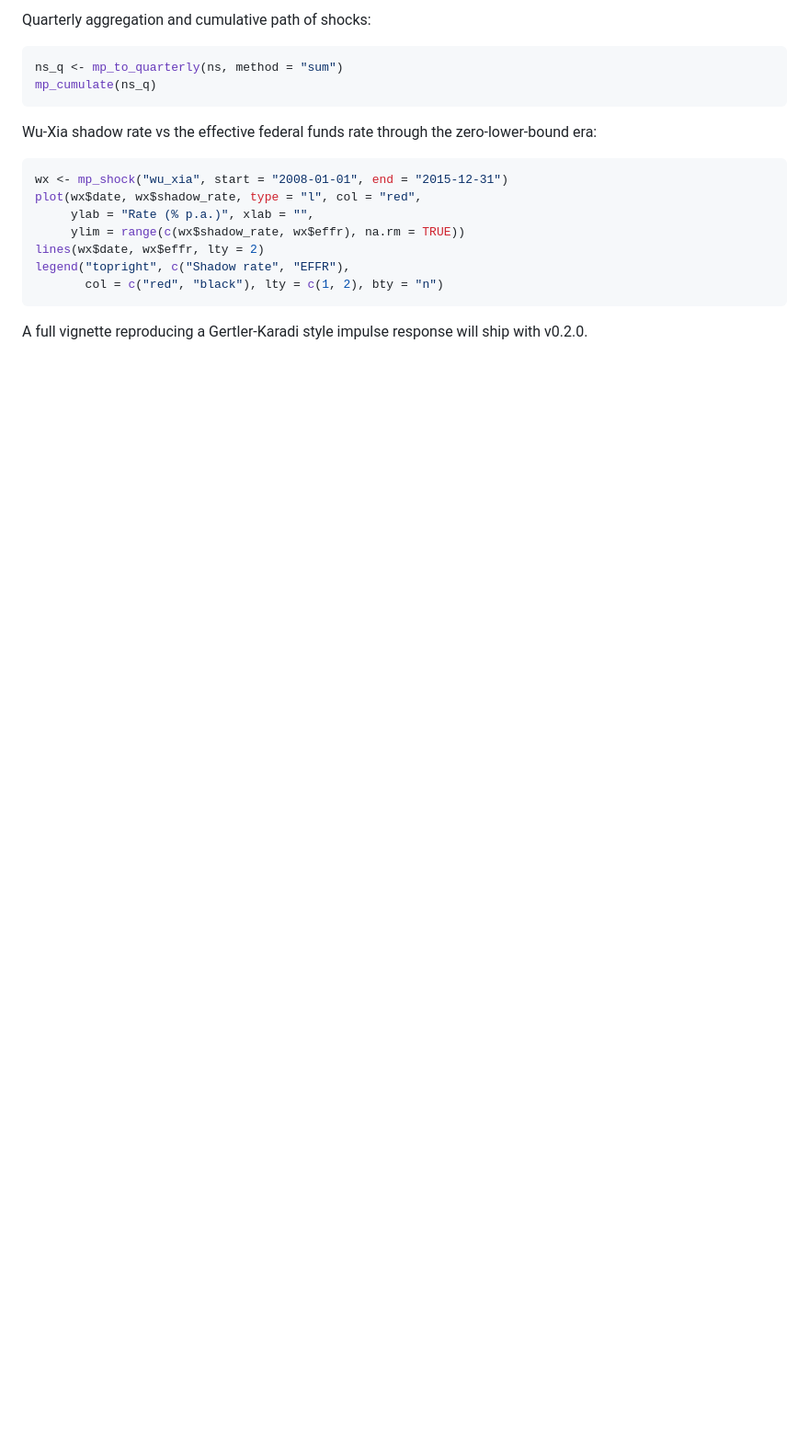
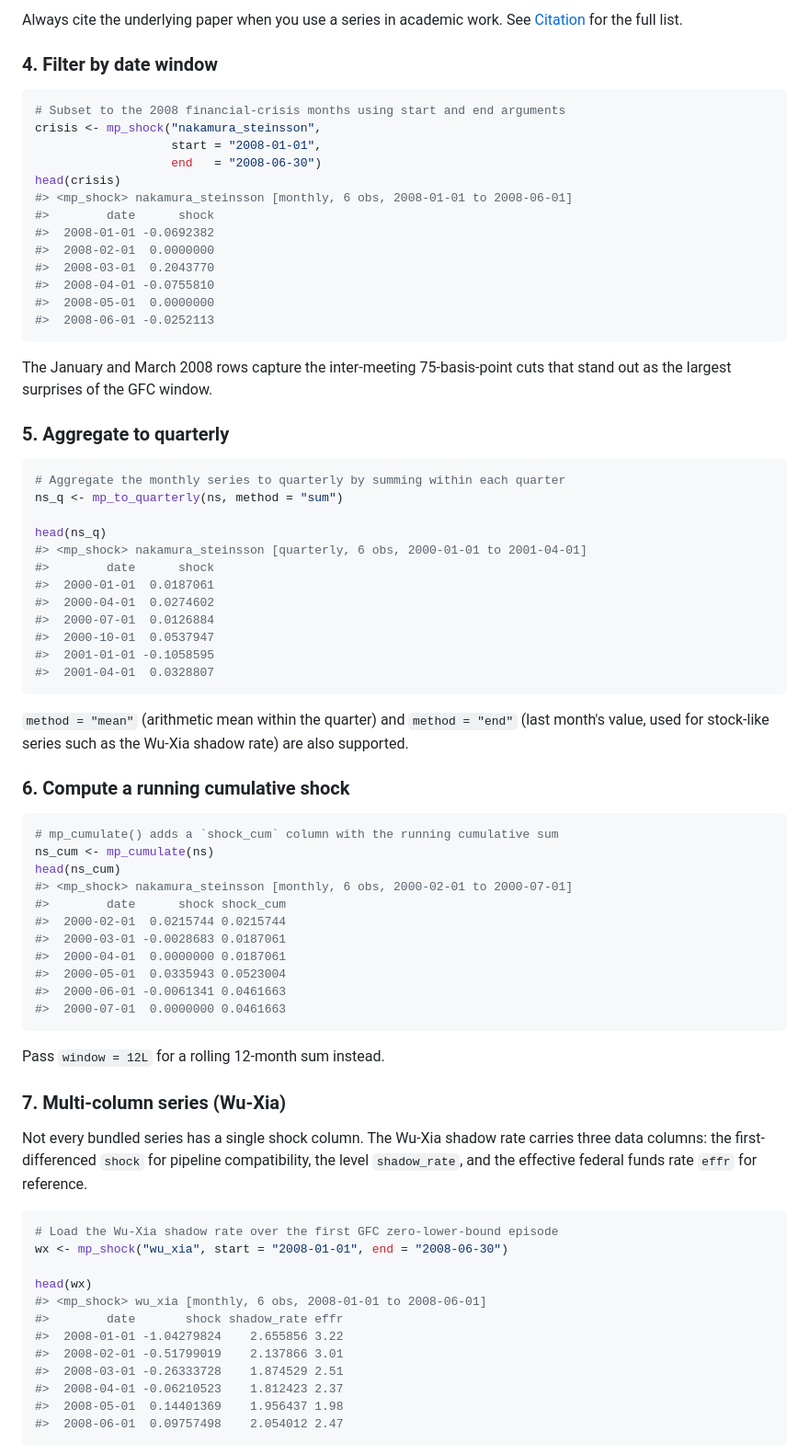
Before and after one commit to charlescoverdale/mpshock, a Markdown page: README.md, the part around one of its changes. Shown at 92% size. GitHub-like rendering; blank space fills up the shorter version.

````diff
--- a/README.md
+++ b/README.md
@@ -74,22 +83,80 @@ head(panel)
 ```
 
-Quarterly aggregation and cumulative path of shocks:
+Always cite the underlying paper when you use a series in academic work. See [Citation](#citation) for the full list.
+
+### 4. Filter by date window
 
 ```r
-ns_q <- mp_to_quarterly(ns, method = "sum")
-mp_cumulate(ns_q)
+# Subset to the 2008 financial-crisis months using start and end arguments
+crisis <- mp_shock("nakamura_steinsson",
+                   start = "2008-01-01",
+                   end   = "2008-06-30")
+head(crisis)
+#> <mp_shock> nakamura_steinsson [monthly, 6 obs, 2008-01-01 to 2008-06-01]
+#>        date      shock
+#>  2008-01-01 -0.0692382
+#>  2008-02-01  0.0000000
+#>  2008-03-01  0.2043770
+#>  2008-04-01 -0.0755810
+#>  2008-05-01  0.0000000
+#>  2008-06-01 -0.0252113
 ```
 
-Wu-Xia shadow rate vs the effective federal funds rate through the zero-lower-bound era:
+The January and March 2008 rows capture the inter-meeting 75-basis-point cuts that stand out as the largest surprises of the GFC window.
+
+### 5. Aggregate to quarterly
 
 ```r
-wx <- mp_shock("wu_xia", start = "2008-01-01", end = "2015-12-31")
-plot(wx$date, wx$shadow_rate, type = "l", col = "red",
-     ylab = "Rate (% p.a.)", xlab = "",
-     ylim = range(c(wx$shadow_rate, wx$effr), na.rm = TRUE))
-lines(wx$date, wx$effr, lty = 2)
-legend("topright", c("Shadow rate", "EFFR"),
-       col = c("red", "black"), lty = c(1, 2), bty = "n")
+# Aggregate the monthly series to quarterly by summing within each quarter
+ns_q <- mp_to_quarterly(ns, method = "sum")
+
+head(ns_q)
+#> <mp_shock> nakamura_steinsson [quarterly, 6 obs, 2000-01-01 to 2001-04-01]
+#>        date      shock
+#>  2000-01-01  0.0187061
+#>  2000-04-01  0.0274602
+#>  2000-07-01  0.0126884
+#>  2000-10-01  0.0537947
+#>  2001-01-01 -0.1058595
+#>  2001-04-01  0.0328807
 ```
 
-A full vignette reproducing a Gertler-Karadi style impulse response will ship with v0.2.0.
+`method = "mean"` (arithmetic mean within the quarter) and `method = "end"` (last month's value, used for stock-like series such as the Wu-Xia shadow rate) are also supported.
+
+### 6. Compute a running cumulative shock
+
+```r
+# mp_cumulate() adds a `shock_cum` column with the running cumulative sum
+ns_cum <- mp_cumulate(ns)
+head(ns_cum)
+#> <mp_shock> nakamura_steinsson [monthly, 6 obs, 2000-02-01 to 2000-07-01]
+#>        date      shock shock_cum
+#>  2000-02-01  0.0215744 0.0215744
+#>  2000-03-01 -0.0028683 0.0187061
+#>  2000-04-01  0.0000000 0.0187061
+#>  2000-05-01  0.0335943 0.0523004
+#>  2000-06-01 -0.0061341 0.0461663
+#>  2000-07-01  0.0000000 0.0461663
+```
+
+Pass `window = 12L` for a rolling 12-month sum instead.
+
+### 7. Multi-column series (Wu-Xia)
+
+Not every bundled series has a single shock column. The Wu-Xia shadow rate carries three data columns: the first-differenced `shock` for pipeline compatibility, the level `shadow_rate`, and the effective federal funds rate `effr` for reference.
+
+```r
+# Load the Wu-Xia shadow rate over the first GFC zero-lower-bound episode
+wx <- mp_shock("wu_xia", start = "2008-01-01", end = "2008-06-30")
+
+head(wx)
+#> <mp_shock> wu_xia [monthly, 6 obs, 2008-01-01 to 2008-06-01]
+#>        date       shock shadow_rate effr
+#>  2008-01-01 -1.04279824    2.655856 3.22
+#>  2008-02-01 -0.51799019    2.137866 3.01
+#>  2008-03-01 -0.26333728    1.874529 2.51
+#>  2008-04-01 -0.06210523    1.812423 2.37
+#>  2008-05-01  0.14401369    1.956437 1.98
+#>  2008-06-01  0.09757498    2.054012 2.47
+```
+
````
Also changed, not shown: other parts of README.md (+94 -47 lines).
